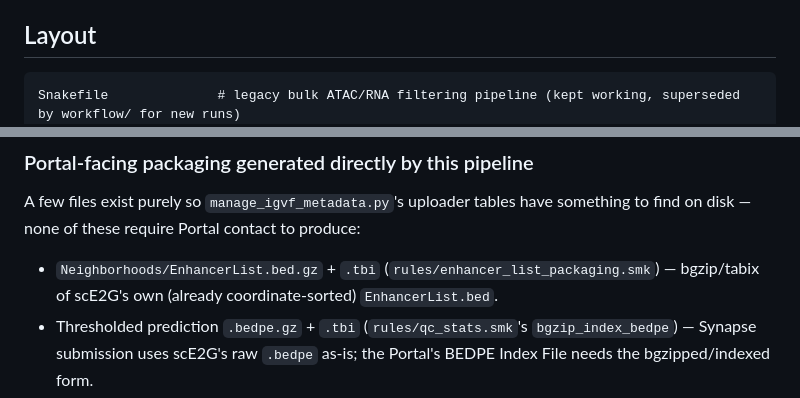
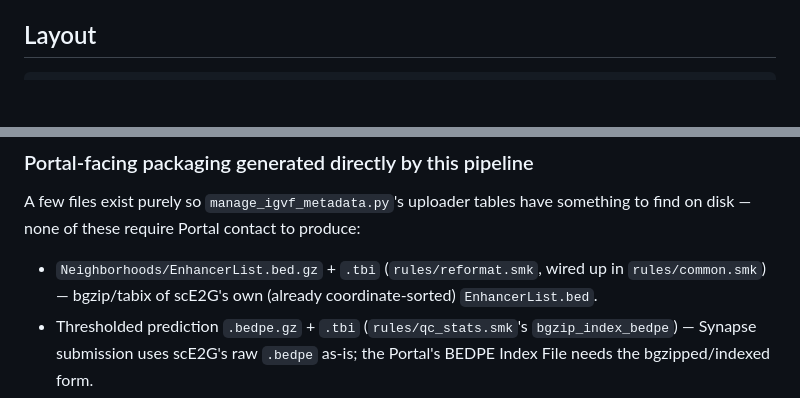
Before and after one commit to kaybrand/QC-and-Predictions, a Markdown page: README.md, 2 parts joined by grey strips. Rendered like a GitHub page; blank space fills up the shorter version.

````diff
--- a/README.md
+++ b/README.md
@@ -72,7 +73,6 @@ both consume. See [IGVF Data Portal uploads](#igvf-data-portal-uploads) below.
 ## Layout
 
 ```
-Snakefile              # legacy bulk ATAC/RNA filtering pipeline (kept working, superseded by workflow/ for new runs)
 workflow/
   Snakefile             # main entry point for the end-to-end pipeline
   rules/                # Snakemake rule files
@@ -264,8 +269,9 @@ A few files exist purely so `manage_igvf_metadata.py`'s uploader tables have
 something to find on disk — none of these require Portal contact to
 produce:
 
-- `Neighborhoods/EnhancerList.bed.gz` + `.tbi` (`rules/enhancer_list_packaging.smk`) —
-  bgzip/tabix of scE2G's own (already coordinate-sorted) `EnhancerList.bed`.
+- `Neighborhoods/EnhancerList.bed.gz` + `.tbi` (`rules/reformat.smk`, wired up in
+  `rules/common.smk`) — bgzip/tabix of scE2G's own (already coordinate-sorted)
+  `EnhancerList.bed`.
 - Thresholded prediction `.bedpe.gz` + `.tbi` (`rules/qc_stats.smk`'s
   `bgzip_index_bedpe`) — Synapse submission uses scE2G's raw `.bedpe`
   as-is; the Portal's BEDPE Index File needs the bgzipped/indexed form.
````
Also changed, not shown: other parts of README.md (+19 -13 lines).
